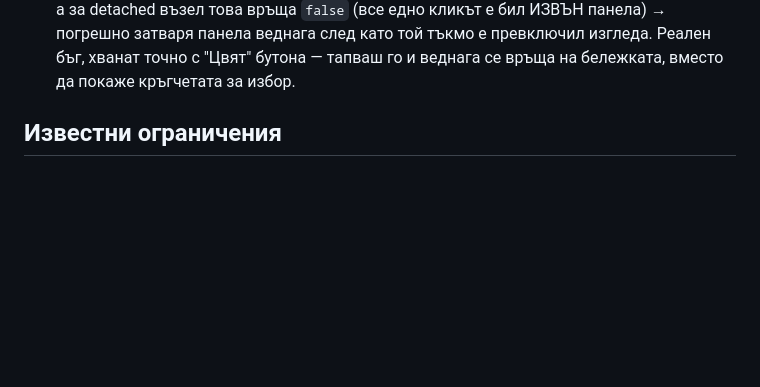
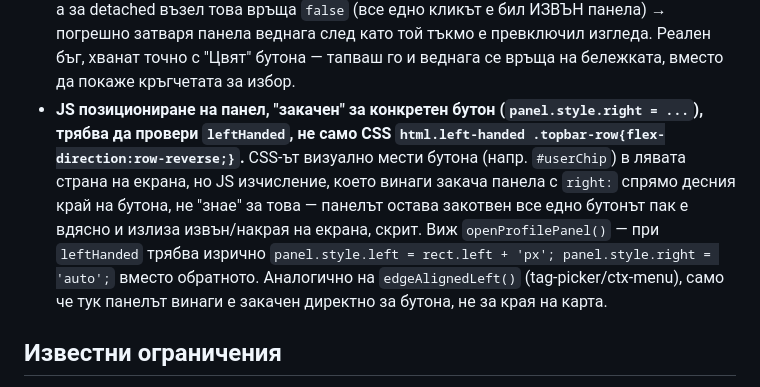
Before and after one commit to neshovska/iforget, a Markdown page: CLAUDE.md, the part around the change. Drawn GitHub-style; blank space fills up the shorter version.

Commit message:
CLAUDE.md: документира leftHanded поправката на profilePanel
Кратък запис в "Постоянни правила" за общия модел на бъга (JS
позициониране, закачено за бутон, трябва изрично да проверява
leftHanded, не само да разчита на CSS row-reverse местенето).

Co-Authored-By: Claude Sonnet 5 <noreply@anthropic.com>
Claude-Session: https://claude.ai/code/session_01VkuLDHGgffBgLV4nLKMqor

```diff
--- a/CLAUDE.md
+++ b/CLAUDE.md
@@ -301,6 +301,17 @@ Firestore документ `users/{uid}` също съдържа `tagOrder: stri
   веднага след като той тъкмо е превключил изгледа. Реален бъг, хванат
   точно с "Цвят" бутона — тапваш го и веднага се връща на бележката, вместо
   да покаже кръгчетата за избор.
+- **JS позициониране на панел, "закачен" за конкретен бутон
+  (`panel.style.right = ...`), трябва да провери `leftHanded`, не само CSS
+  `html.left-handed .topbar-row{flex-direction:row-reverse;}`.** CSS-ът
+  визуално мести бутона (напр. `#userChip`) в лявата страна на екрана, но
+  JS изчисление, което винаги закача панела с `right:` спрямо десния край
+  на бутона, не "знае" за това — панелът остава закотвен все едно бутонът
+  пак е вдясно и излиза извън/накрая на екрана, скрит. Виж
+  `openProfilePanel()` — при `leftHanded` трябва изрично `panel.style.left
+  = rect.left + 'px'; panel.style.right = 'auto';` вместо обратното.
+  Аналогично на `edgeAlignedLeft()` (tag-picker/ctx-menu), само че тук
+  панелът винаги е закачен директно за бутона, не за края на карта.
 
 ## Известни ограничения
 
```
